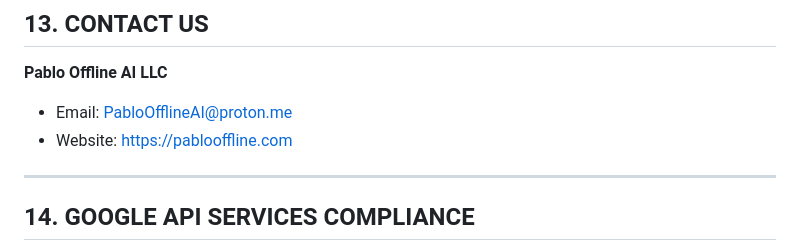
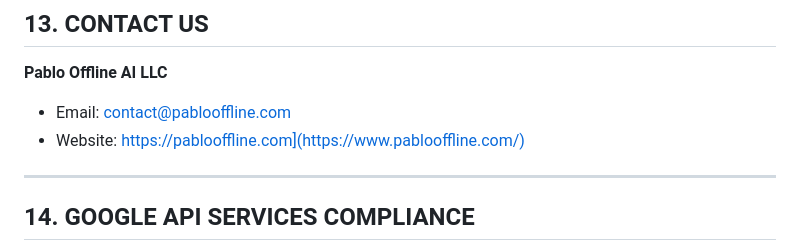
Before and after one commit to SkrimpFisher-spec/pabloofflineai.github.io, a Markdown page: PRIVACY.md, the part around the change. Rendered like a GitHub page.

Commit message:
Update contact email in PRIVACY.md

```diff
--- a/PRIVACY.md
+++ b/PRIVACY.md
@@ -218,8 +218,8 @@ Continued use after changes constitutes acceptance.
 
 **Pablo Offline AI LLC**
 
-- Email: PabloOfflineAI@proton.me
-- Website: https://pablooffline.com
+- Email: contact@pablooffline.com
+- Website: https://pablooffline.com](https://www.pablooffline.com/)
 
 ---
 
```
